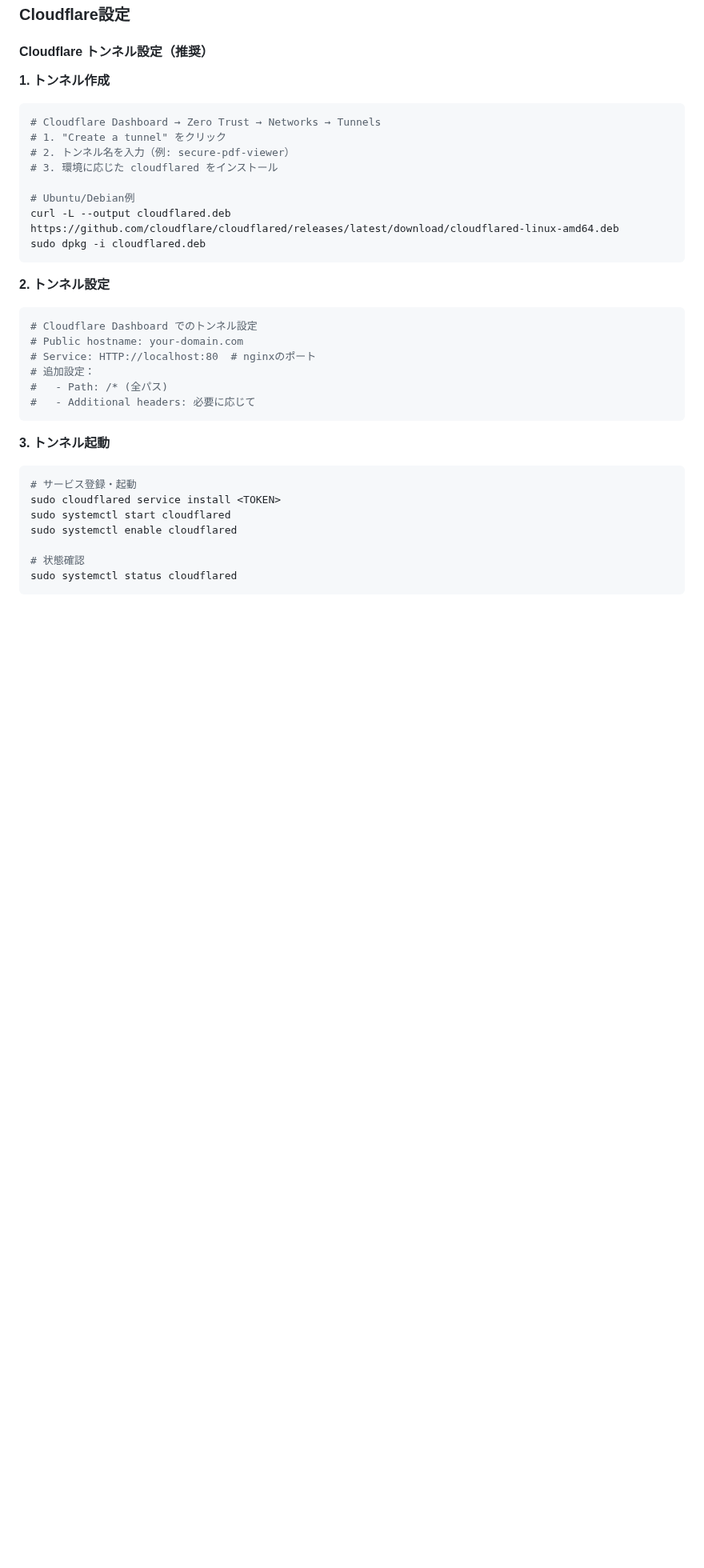
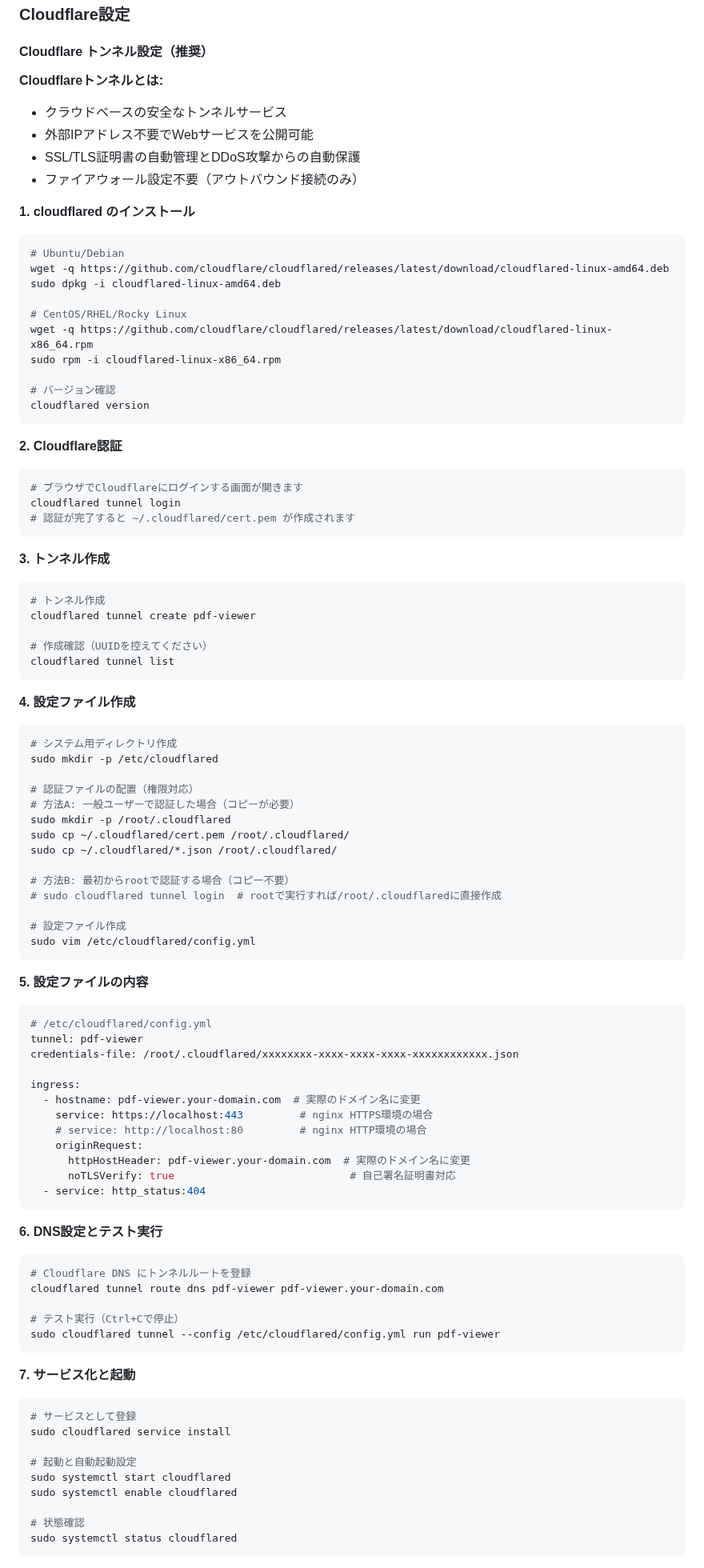
Before and after one commit to shimesaba-type0/secure-pdf-viewer, a Markdown page: README.md, the part around one of its changes. Shown at 80% size. GitHub-like rendering; blank space fills up the shorter version.

Commit message:
docs: README改善 - RFC準拠IPアドレス・Cloudflareトンネル詳細化・vim統一
- IPアドレスのRFC 5737準拠化
  - ドキュメント用アドレスに変更: 192.168.x.x → 192.0.2.x
  - .env設定例は実用性を考慮してプライベートアドレス維持

- Cloudflareトンネル設定の大幅改善
  - CLIベースの詳細な手順を追加
  - 認証ファイル権限対応(一般ユーザー/root両方)
  - HTTPS/HTTP両対応のservice設定例
  - 段階的な動作確認・トラブルシューティング手順

- テキストエディタをvimに統一
  - nano → vim (nginx設定・cloudflared設定)

- レイアウト修正
  - セットアップ完了確認セクションの見出し構造を修正

🤖 Generated with [Claude Code](https://claude.ai/code)

Co-Authored-By: Claude <noreply@anthropic.com>

````diff
--- a/README.md
+++ b/README.md
@@ -326,32 +328,91 @@ sudo systemctl status nginx
 
 #### Cloudflare トンネル設定（推奨）
 
-**1. トンネル作成**
+**Cloudflareトンネルとは:**
+- クラウドベースの安全なトンネルサービス
+- 外部IPアドレス不要でWebサービスを公開可能
+- SSL/TLS証明書の自動管理とDDoS攻撃からの自動保護
+- ファイアウォール設定不要（アウトバウンド接続のみ）
+
+**1. cloudflared のインストール**
 ```bash
-# Cloudflare Dashboard → Zero Trust → Networks → Tunnels
-# 1. "Create a tunnel" をクリック
-# 2. トンネル名を入力（例: secure-pdf-viewer）
-# 3. 環境に応じた cloudflared をインストール
+# Ubuntu/Debian
+wget -q https://github.com/cloudflare/cloudflared/releases/latest/download/cloudflared-linux-amd64.deb
+sudo dpkg -i cloudflared-linux-amd64.deb
 
-# Ubuntu/Debian例
-curl -L --output cloudflared.deb https://github.com/cloudflare/cloudflared/releases/latest/download/cloudflared-linux-amd64.deb
-sudo dpkg -i cloudflared.deb
+# CentOS/RHEL/Rocky Linux
+wget -q https://github.com/cloudflare/cloudflared/releases/latest/download/cloudflared-linux-x86_64.rpm
+sudo rpm -i cloudflared-linux-x86_64.rpm
+
+# バージョン確認
+cloudflared version
 ```
 
-**2. トンネル設定**
+**2. Cloudflare認証**
 ```bash
-# Cloudflare Dashboard でのトンネル設定
-# Public hostname: your-domain.com
-# Service: HTTP://localhost:80  # nginxのポート
-# 追加設定：
-#   - Path: /* (全パス)
-#   - Additional headers: 必要に応じて
+# ブラウザでCloudflareにログインする画面が開きます
+cloudflared tunnel login
+# 認証が完了すると ~/.cloudflared/cert.pem が作成されます
 ```
 
-**3. トンネル起動**
+**3. トンネル作成**
 ```bash
-# サービス登録・起動
-sudo cloudflared service install <TOKEN>
+# トンネル作成
+cloudflared tunnel create pdf-viewer
+
+# 作成確認（UUIDを控えてください）
+cloudflared tunnel list
+```
+
+**4. 設定ファイル作成**
+```bash
+# システム用ディレクトリ作成
+sudo mkdir -p /etc/cloudflared
+
+# 認証ファイルの配置（権限対応）
+# 方法A: 一般ユーザーで認証した場合（コピーが必要）
+sudo mkdir -p /root/.cloudflared
+sudo cp ~/.cloudflared/cert.pem /root/.cloudflared/
+sudo cp ~/.cloudflared/*.json /root/.cloudflared/
+
+# 方法B: 最初からrootで認証する場合（コピー不要）
+# sudo cloudflared tunnel login  # rootで実行すれば/root/.cloudflaredに直接作成
+
+# 設定ファイル作成
+sudo vim /etc/cloudflared/config.yml
+```
+
+**5. 設定ファイルの内容**
+```yaml
+# /etc/cloudflared/config.yml
+tunnel: pdf-viewer
+credentials-file: /root/.cloudflared/xxxxxxxx-xxxx-xxxx-xxxx-xxxxxxxxxxxx.json
+
+ingress:
+  - hostname: pdf-viewer.your-domain.com  # 実際のドメイン名に変更
+    service: https://localhost:443         # nginx HTTPS環境の場合
+    # service: http://localhost:80         # nginx HTTP環境の場合
+    originRequest:
+      httpHostHeader: pdf-viewer.your-domain.com  # 実際のドメイン名に変更
+      noTLSVerify: true                            # 自己署名証明書対応
+  - service: http_status:404
+```
+
+**6. DNS設定とテスト実行**
+```bash
+# Cloudflare DNS にトンネルルートを登録
+cloudflared tunnel route dns pdf-viewer pdf-viewer.your-domain.com
+
+# テスト実行（Ctrl+Cで停止）
+sudo cloudflared tunnel --config /etc/cloudflared/config.yml run pdf-viewer
+```
+
+**7. サービス化と起動**
+```bash
+# サービスとして登録
+sudo cloudflared service install
+
+# 起動と自動起動設定
 sudo systemctl start cloudflared
 sudo systemctl enable cloudflared
 
````
Also changed, not shown: other parts of README.md (+23 -9 lines).
